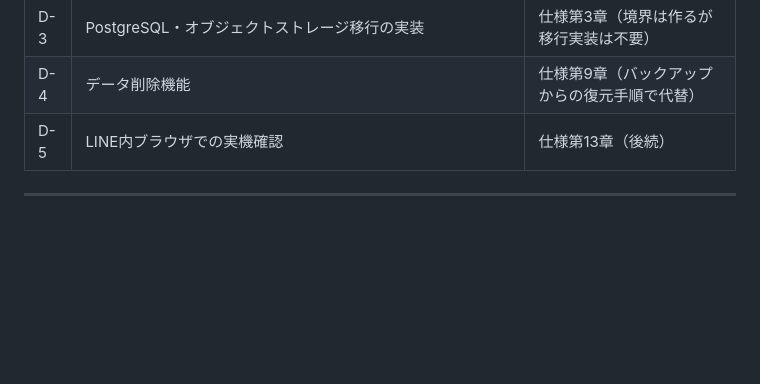
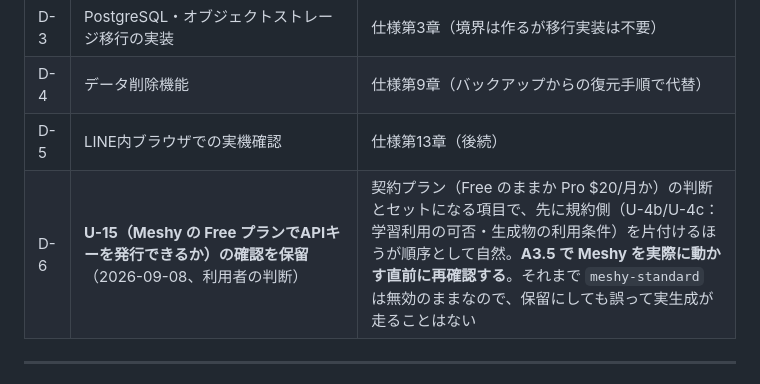
Before and after one commit to stockbusiness/3dmodel, a Markdown page: docs/decisions.md, the part around the change. GitHub-like rendering; blank space fills up the shorter version.

```diff
--- a/docs/decisions.md
+++ b/docs/decisions.md
@@ -171,6 +171,7 @@
 | D-3 | PostgreSQL・オブジェクトストレージ移行の実装 | 仕様第3章（境界は作るが移行実装は不要） |
 | D-4 | データ削除機能 | 仕様第9章（バックアップからの復元手順で代替） |
 | D-5 | LINE内ブラウザでの実機確認 | 仕様第13章（後続） |
+| D-6 | **U-15（Meshy の Free プランでAPIキーを発行できるか）の確認を保留**（2026-09-08、利用者の判断） | 契約プラン（Free のままか Pro $20/月か）の判断とセットになる項目で、先に規約側（U-4b/U-4c：学習利用の可否・生成物の利用条件）を片付けるほうが順序として自然。**A3.5 で Meshy を実際に動かす直前に再確認する**。それまで `meshy-standard` は無効のままなので、保留にしても誤って実生成が走ることはない |
 
 ---
 
```
Also changed, not shown: docs/provider-contracts.md (+5 -1 lines).
